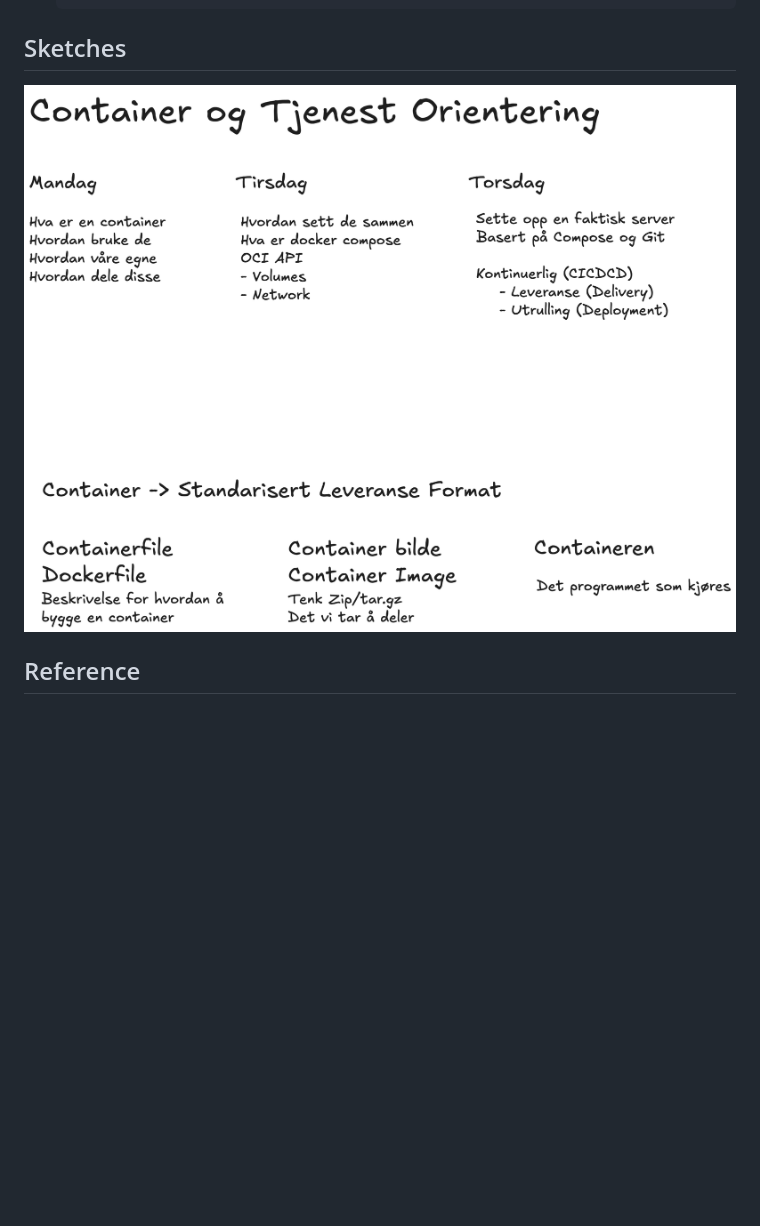
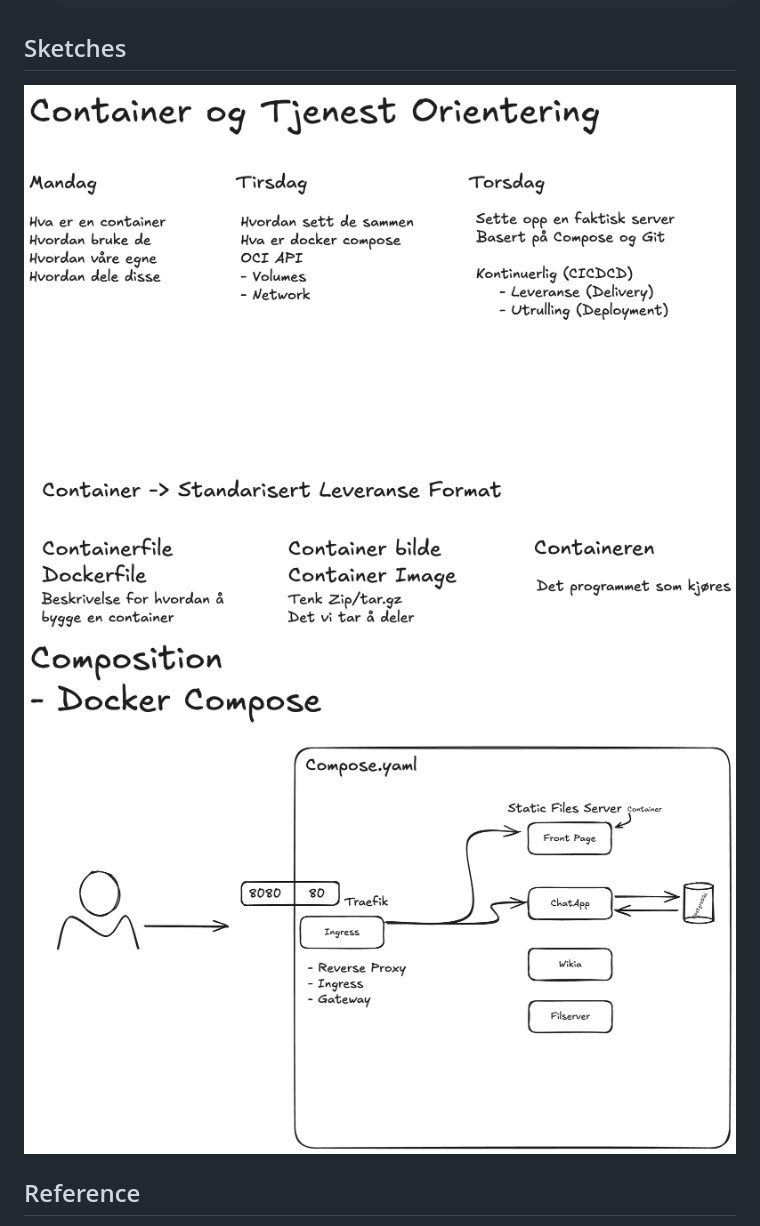
Before and after one commit to LarsGJobloop/2025-08-18-containers-intro, a Markdown page: README.md, the part around the change. Rendered like a GitHub page; pictures changed too: docs/compose-stack.excalidraw.png (added); blank space fills up the shorter version.

Commit message:
add compose sketch

```diff
--- a/README.md
+++ b/README.md
@@ -44,7 +44,8 @@
 
 ## Sketches
 
-![Sketch from lecture](/docs/sketches.excalidraw.png)
+![Container Introduction](/docs/sketches.excalidraw.png)
+![Docker Compose Application](/docs/compose-stack.excalidraw.png)
 
 ## Reference
 
```
